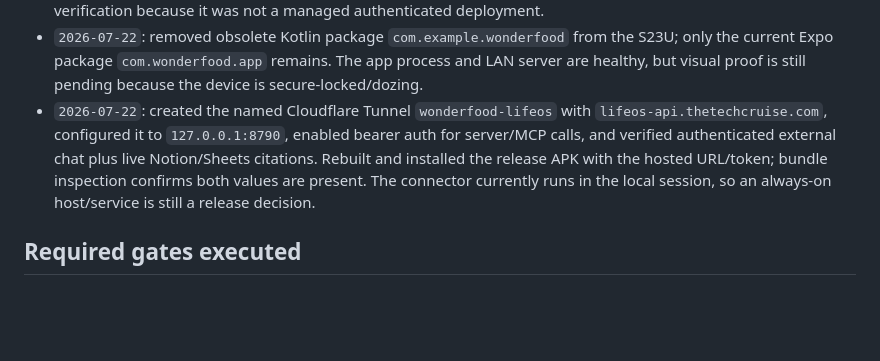
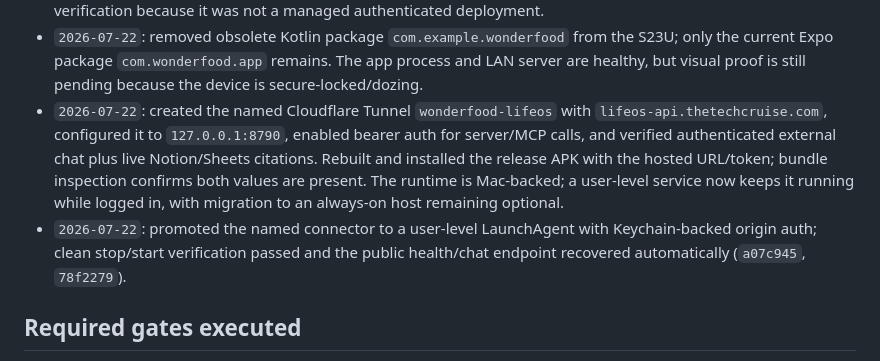
Before and after one commit to vaddisrinivas/wonderfood, a Markdown page: docs/lifeos/implementation-ledger.md, the part around the change. Drawn GitHub-style; blank space fills up the shorter version.

Commit message:
Record persistent hosted connector proof

```diff
--- a/docs/lifeos/implementation-ledger.md
+++ b/docs/lifeos/implementation-ledger.md
@@ -94,7 +94,8 @@ Current explicit phase-slice agents are defined in `docs/lifeos/implementation-s
 - `2026-07-22`: retrieval ranking now sorts merged local/provider snapshots by relevance, keeping matching Notion and Google Sheets citations first; live chat proof returned Tomatoes from both surfaces before unrelated rows (`c7dd56f`).
 - `2026-07-22`: external Cloudflare quick-tunnel proof passed `/health`, `/providers/status`, live Sheets pull, source-grounded `/chat/send`, and MCP `initialize`; the disposable tunnel was closed immediately after verification because it was not a managed authenticated deployment.
 - `2026-07-22`: removed obsolete Kotlin package `com.example.wonderfood` from the S23U; only the current Expo package `com.wonderfood.app` remains. The app process and LAN server are healthy, but visual proof is still pending because the device is secure-locked/dozing.
-- `2026-07-22`: created the named Cloudflare Tunnel `wonderfood-lifeos` with `lifeos-api.thetechcruise.com`, configured it to `127.0.0.1:8790`, enabled bearer auth for server/MCP calls, and verified authenticated external chat plus live Notion/Sheets citations. Rebuilt and installed the release APK with the hosted URL/token; bundle inspection confirms both values are present. The connector currently runs in the local session, so an always-on host/service is still a release decision.
+- `2026-07-22`: created the named Cloudflare Tunnel `wonderfood-lifeos` with `lifeos-api.thetechcruise.com`, configured it to `127.0.0.1:8790`, enabled bearer auth for server/MCP calls, and verified authenticated external chat plus live Notion/Sheets citations. Rebuilt and installed the release APK with the hosted URL/token; bundle inspection confirms both values are present. The runtime is Mac-backed; a user-level service now keeps it running while logged in, with migration to an always-on host remaining optional.
+- `2026-07-22`: promoted the named connector to a user-level LaunchAgent with Keychain-backed origin auth; clean stop/start verification passed and the public health/chat endpoint recovered automatically (`a07c945`, `78f2279`).
 
 ## Required gates executed
 
```
